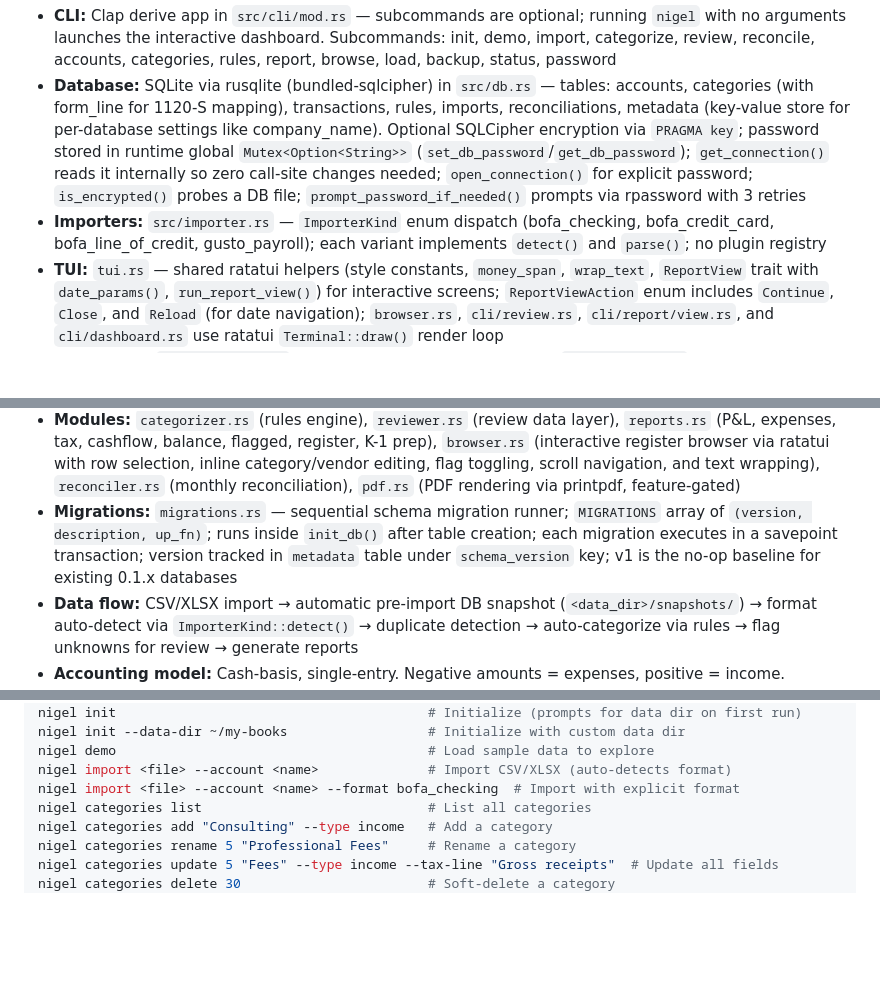
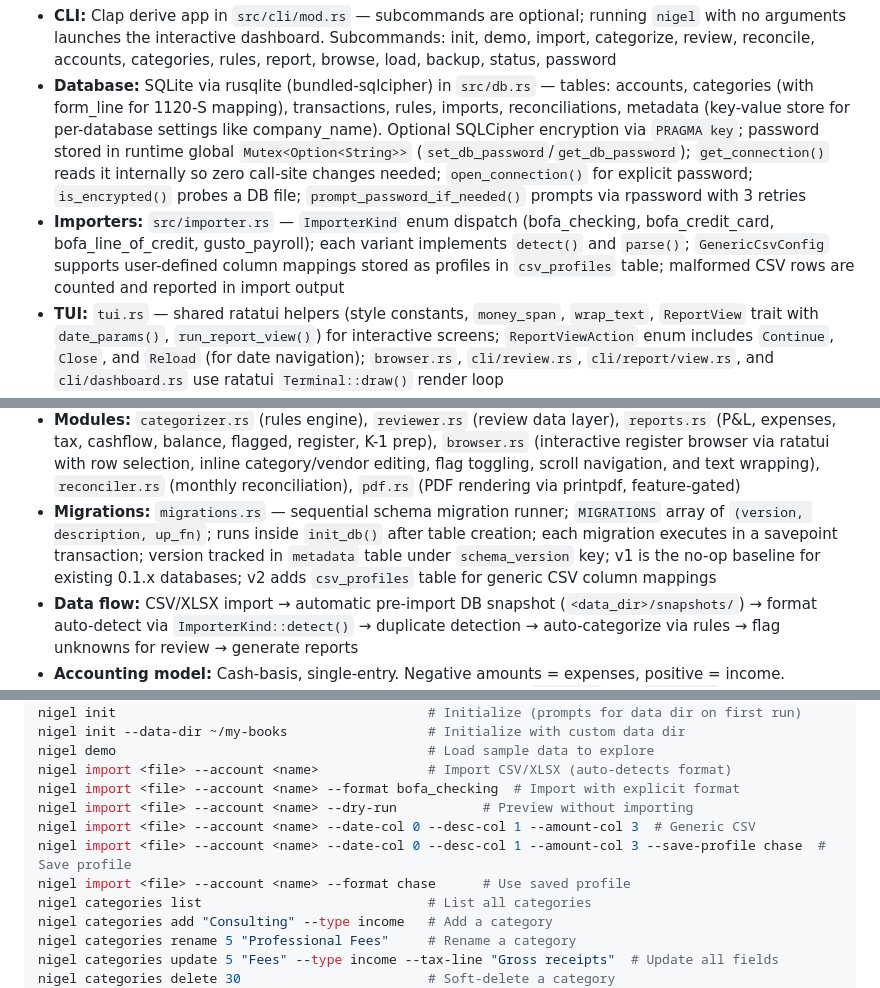
Before and after one commit to madebyraygun/nigel-keeps-your-books, a Markdown page: CLAUDE.md, 3 parts joined by grey strips. GitHub-like rendering; blank space fills up the shorter version.

Commit message:
docs: update CLAUDE.md for import enhancements (#74, #97, #80)

```diff
--- a/CLAUDE.md
+++ b/CLAUDE.md
@@ -10,7 +10,7 @@ Nigel — a Rust CLI bookkeeping tool to replace QuickBooks for small consultanc
 
 - **CLI:** Clap derive app in `src/cli/mod.rs` — subcommands are optional; running `nigel` with no arguments launches the interactive dashboard. Subcommands: init, demo, import, categorize, review, reconcile, accounts, categories, rules, report, browse, load, backup, status, password
 - **Database:** SQLite via rusqlite (bundled-sqlcipher) in `src/db.rs` — tables: accounts, categories (with form_line for 1120-S mapping), transactions, rules, imports, reconciliations, metadata (key-value store for per-database settings like company_name). Optional SQLCipher encryption via `PRAGMA key`; password stored in runtime global `Mutex<Option<String>>` (`set_db_password`/`get_db_password`); `get_connection()` reads it internally so zero call-site changes needed; `open_connection()` for explicit password; `is_encrypted()` probes a DB file; `prompt_password_if_needed()` prompts via rpassword with 3 retries
-- **Importers:** `src/importer.rs` — `ImporterKind` enum dispatch (bofa_checking, bofa_credit_card, bofa_line_of_credit, gusto_payroll); each variant implements `detect()` and `parse()`; no plugin registry
+- **Importers:** `src/importer.rs` — `ImporterKind` enum dispatch (bofa_checking, bofa_credit_card, bofa_line_of_credit, gusto_payroll); each variant implements `detect()` and `parse()`; `GenericCsvConfig` supports user-defined column mappings stored as profiles in `csv_profiles` table; malformed CSV rows are counted and reported in import output
 - **TUI:** `tui.rs` — shared ratatui helpers (style constants, `money_span`, `wrap_text`, `ReportView` trait with `date_params()`, `run_report_view()`) for interactive screens; `ReportViewAction` enum includes `Continue`, `Close`, and `Reload` (for date navigation); `browser.rs`, `cli/review.rs`, `cli/report/view.rs`, and `cli/dashboard.rs` use ratatui `Terminal::draw()` render loop
 - **Dashboard:** `cli/dashboard.rs` — single-struct state machine with `DashboardScreen` enum; Home screen shows YTD P&L, account balances, monthly income/expense bar chart, and a command chooser menu with single-key shortcuts (b=Browse, i=Import, r=Review, c=Reconcile, a=Accounts, t=caTegorize, u=rUles, v=View report, e=Export report, l=Load, p=Password, s=Snake); all commands render as inline TUI screens; outer loop only re-initializes when Load changes the data directory. F5 refreshes dashboard data.
 - **Account Manager:** `cli/account_manager.rs` — inline TUI screen for managing accounts (list, add, rename, delete); uses form sub-screens for add/rename with text input and type selector; delete blocks if account has transactions
@@ -23,7 +23,7 @@ Nigel — a Rust CLI bookkeeping tool to replace QuickBooks for small consultanc
 - **Effects:** `effects.rs` — shared pastel rainbow gradient palette, `gradient_color()` interpolation, `Particle` struct with `new()`/`seeded()`/`tick()`/`is_dead()`, `pre_seed_particles()`, and `tick_particles()` helpers; used by splash, onboarding, and snake screens
 - **Splash:** `cli/splash.rs` — 1.5-second splash screen shown on app launch (skipped during first-run onboarding); displays Nigel ASCII logo with rainbow gradient text and pre-seeded floating particle background; dismissable by any keypress
 - **Modules:** `categorizer.rs` (rules engine), `reviewer.rs` (review data layer), `reports.rs` (P&L, expenses, tax, cashflow, balance, flagged, register, K-1 prep), `browser.rs` (interactive register browser via ratatui with row selection, inline category/vendor editing, flag toggling, scroll navigation, and text wrapping), `reconciler.rs` (monthly reconciliation), `pdf.rs` (PDF rendering via printpdf, feature-gated)
-- **Migrations:** `migrations.rs` — sequential schema migration runner; `MIGRATIONS` array of `(version, description, up_fn)`; runs inside `init_db()` after table creation; each migration executes in a savepoint transaction; version tracked in `metadata` table under `schema_version` key; v1 is the no-op baseline for existing 0.1.x databases
+- **Migrations:** `migrations.rs` — sequential schema migration runner; `MIGRATIONS` array of `(version, description, up_fn)`; runs inside `init_db()` after table creation; each migration executes in a savepoint transaction; version tracked in `metadata` table under `schema_version` key; v1 is the no-op baseline for existing 0.1.x databases; v2 adds `csv_profiles` table for generic CSV column mappings
 - **Data flow:** CSV/XLSX import → automatic pre-import DB snapshot (`<data_dir>/snapshots/`) → format auto-detect via `ImporterKind::detect()` → duplicate detection → auto-categorize via rules → flag unknowns for review → generate reports
 - **Accounting model:** Cash-basis, single-entry. Negative amounts = expenses, positive = income. Categories map to IRS Schedule C / Form 1120-S line items via `tax_line` and `form_line` columns.
 - **Settings:** `~/.config/nigel/settings.json` — stores `data_dir`, `user_name`; `nigel load` switches between existing data directories without reinitializing. Per-database settings (e.g. `company_name`) are stored in the `metadata` table. Database password is runtime-only (never persisted to disk).
@@ -46,6 +46,10 @@ nigel init --data-dir ~/my-books                  # Initialize with custom data
 nigel demo                                        # Load sample data to explore
 nigel import <file> --account <name>              # Import CSV/XLSX (auto-detects format)
 nigel import <file> --account <name> --format bofa_checking  # Import with explicit format
+nigel import <file> --account <name> --dry-run           # Preview without importing
+nigel import <file> --account <name> --date-col 0 --desc-col 1 --amount-col 3  # Generic CSV
+nigel import <file> --account <name> --date-col 0 --desc-col 1 --amount-col 3 --save-profile chase  # Save profile
+nigel import <file> --account <name> --format chase      # Use saved profile
 nigel categories list                             # List all categories
 nigel categories add "Consulting" --type income   # Add a category
 nigel categories rename 5 "Professional Fees"     # Rename a category
```
Also changed, not shown: other parts of CLAUDE.md (+2 -0 lines).
